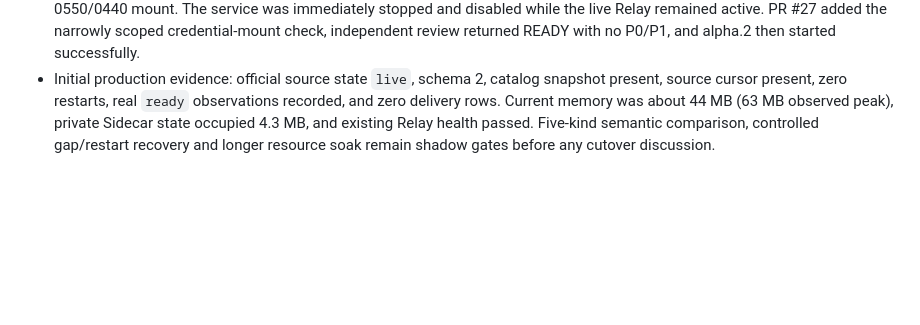
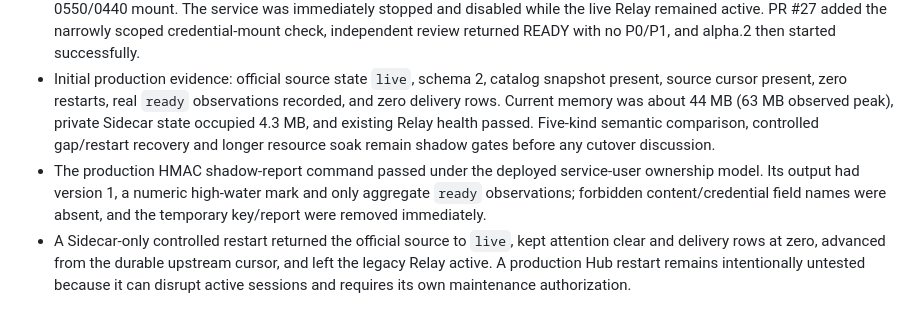
Before and after one commit to creeep123/hapi-companion, a Markdown page: .scratch/v0.6-official-hapi-sidecar/001-design-and-implementation.md, the part around the change. Rendered like a GitHub page; blank space fills up the shorter version.

Commit message:
Record Sidecar shadow runtime checks

```diff
--- a/.scratch/v0.6-official-hapi-sidecar/001-design-and-implementation.md
+++ b/.scratch/v0.6-official-hapi-sidecar/001-design-and-implementation.md
@@ -49,3 +49,5 @@ The product owner accepts that an official HAPI restart may hide a transient eve
 - Production shadow was authorized and started on 2026-09-16 from canonical `main` `718ce34cddffda7d406854f9d938b907f7621e64`. The immutable alpha.2 archive/binary hashes are recorded above. It binds only to `127.0.0.1:8791`; the live Relay remains healthy on 8789 and the existing Nginx ingress retains 8790. No public Sidecar route or client binding was added.
 - The first alpha.1 start failed closed because Linux systemd exposes `LoadCredential` through a root-owned read-only 0550/0440 mount. The service was immediately stopped and disabled while the live Relay remained active. PR #27 added the narrowly scoped credential-mount check, independent review returned READY with no P0/P1, and alpha.2 then started successfully.
 - Initial production evidence: official source state `live`, schema 2, catalog snapshot present, source cursor present, zero restarts, real `ready` observations recorded, and zero delivery rows. Current memory was about 44 MB (63 MB observed peak), private Sidecar state occupied 4.3 MB, and existing Relay health passed. Five-kind semantic comparison, controlled gap/restart recovery and longer resource soak remain shadow gates before any cutover discussion.
+- The production HMAC shadow-report command passed under the deployed service-user ownership model. Its output had version 1, a numeric high-water mark and only aggregate `ready` observations; forbidden content/credential field names were absent, and the temporary key/report were removed immediately.
+- A Sidecar-only controlled restart returned the official source to `live`, kept attention clear and delivery rows at zero, advanced from the durable upstream cursor, and left the legacy Relay active. A production Hub restart remains intentionally untested because it can disrupt active sessions and requires its own maintenance authorization.
```
